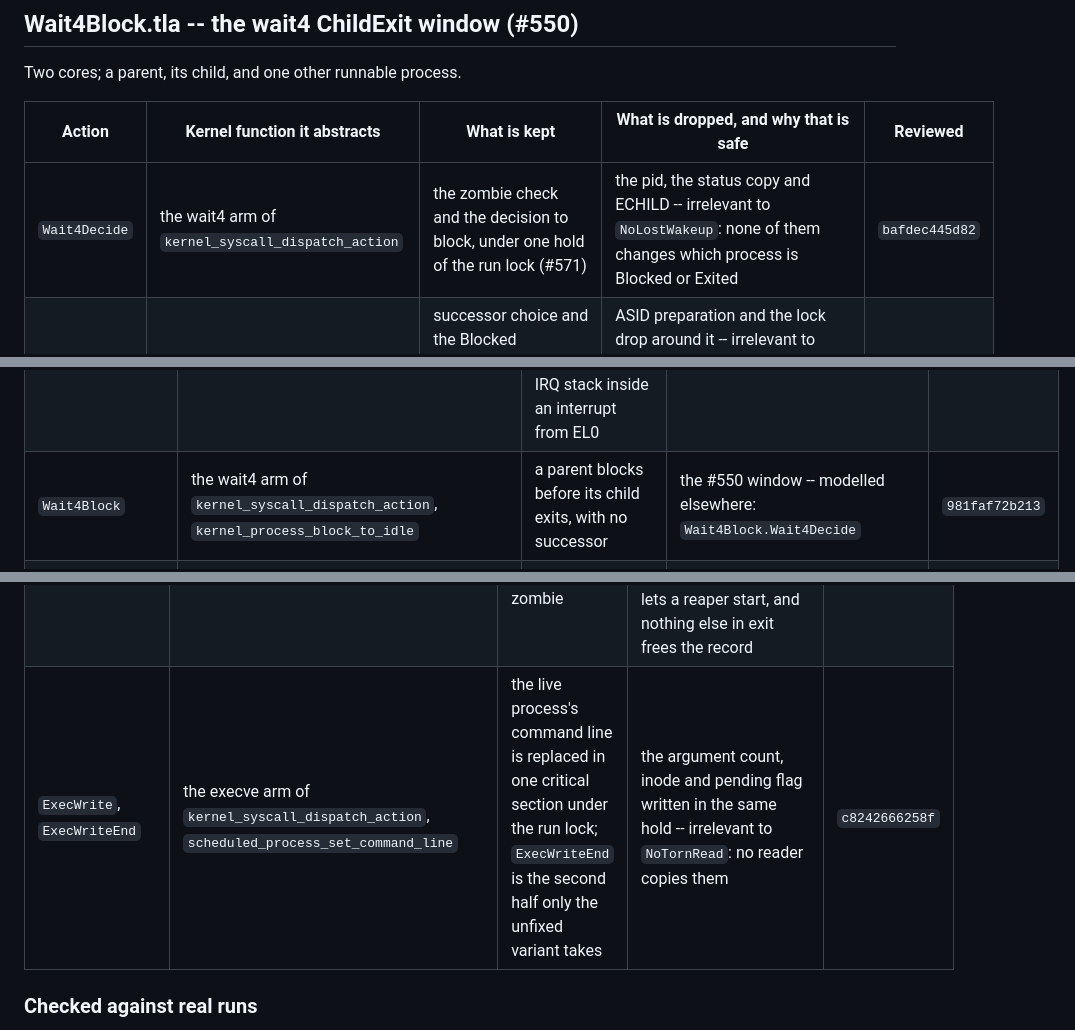
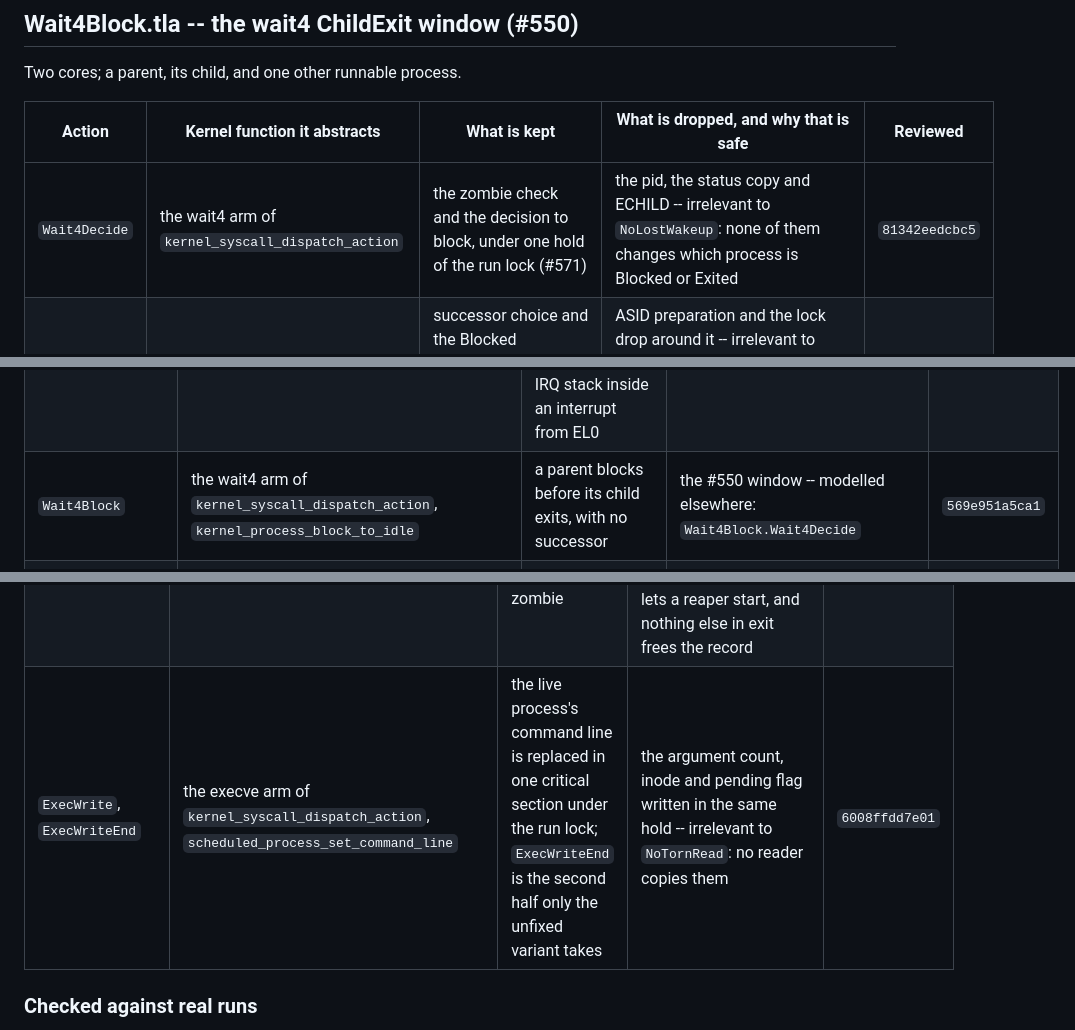
Before and after one commit to takibi-lang/takibi, a Markdown page: kernel/models/README.md, 3 parts joined by grey strips. Rendered like a GitHub page.

Commit message:
models/README: restamp three rows over kernel_syscall_dispatch_action
#677 changed only its inetd-close arm (the TCP frame hold); the wait4 and
execve arms these rows map are unchanged, re-read against the models.

Co-Authored-By: Claude Opus 5.5 <noreply@anthropic.com>
Claude-Session: https://claude.ai/code/session_01SYfK5DM6FzvFamPpJiDQfp

```diff
--- a/kernel/models/README.md
+++ b/kernel/models/README.md
@@ -65,7 +65,7 @@ Two cores; a parent, its child, and one other runnable process.
 
 | Action | Kernel function it abstracts | What is kept | What is dropped, and why that is safe | Reviewed |
 | --- | --- | --- | --- | --- |
-| `Wait4Decide` | the wait4 arm of `kernel_syscall_dispatch_action` | the zombie check and the decision to block, under one hold of the run lock (#571) | the pid, the status copy and ECHILD -- irrelevant to `NoLostWakeup`: none of them changes which process is Blocked or Exited | `bafdec445d82` |
+| `Wait4Decide` | the wait4 arm of `kernel_syscall_dispatch_action` | the zombie check and the decision to block, under one hold of the run lock (#571) | the pid, the status copy and ECHILD -- irrelevant to `NoLostWakeup`: none of them changes which process is Blocked or Exited | `81342eedcbc5` |
 | `Wait4Block` | `kernel_process_block_current`, `kernel_process_block_reserved` | successor choice and the Blocked publication in one critical section; `RECHECK` is the zombie re-check there | ASID preparation and the lock drop around it -- irrelevant to `NoLostWakeup`: the drop comes after Blocked is published and re-checked, and the successor it crosses with is already reserved Running | `5657d9caaed2` |
 | `ChildExit` | `kernel_process_child_exit` | the child becomes a zombie and wakes the parent only if the parent is Blocked in ChildExit | zombie draining -- irrelevant to `NoLostWakeup`: it reaps the exiting child's own children, never this parent or this child; SIGCHLD -- irrelevant to `NoLostWakeup`: it makes no process Blocked or Exited, and only such a step can break the property; the direct parent start -- modelled elsewhere: `StackOwnership.ChildExitStart` | `db34c146331e` |
 | `Wait4Resume` | `kernel_syscall_wait4_deliver` | the woken parent reaps | the user-memory status write -- irrelevant to `NoLostWakeup`: it runs after the reap, when the child is no longer Exited | `0d53e4ea77a9` |
@@ -128,7 +128,7 @@ modelcheck` requires each to fail:
 | `Reserve` | `kernel_process_schedule`, `kernel_process_secondary_start`, `kernel_process_block_current` | a core takes a Ready process whose stack no core owns, and a parent with a continuation only once the child's stack is free too, and marks it Running before it is current | affinity -- irrelevant to `StartsOnFreeStack`: it only forbids some reservations, and the model already allows each one it forbids; the debugger-armed starvation injection of the busy-pair control -- irrelevant to `StartsOnFreeStack`: like affinity it only forbids some reservations; the unlocked ASID preparation before the commit -- irrelevant to `StackSafety`: it moves no stack, and the reserved process is Running, so no other core can take it | `6ab4b38a7754` |
 | `Commit` | `kernel_process_secondary_start_reserved`, `kernel_process_exit_reserved` | the reserved successor becomes current on a core with no running current process | Ready wait4 marker consumption -- irrelevant to `StackSafety`: it changes no physical owner, and the reservation already checked the child stack before clearing the marker | `c4bf47c227d6` |
 | `SwitchAway` | `kernel_process_schedule_reserved`, `kernel_process_block_reserved` | the reserved successor replaces a running current process, which is preempted, naps, or blocks in wait4; the core still stands on the outgoing stack, or on its IRQ stack inside an interrupt from EL0 | which child a wait4 waits for, and whether it has exited -- modelled elsewhere: `Wait4Block.Wait4Block` | `4797a07149a5` |
-| `Wait4Block` | the wait4 arm of `kernel_syscall_dispatch_action`, `kernel_process_block_to_idle` | a parent blocks before its child exits, with no successor | the #550 window -- modelled elsewhere: `Wait4Block.Wait4Decide` | `981faf72b213` |
+| `Wait4Block` | the wait4 arm of `kernel_syscall_dispatch_action`, `kernel_process_block_to_idle` | a parent blocks before its child exits, with no successor | the #550 window -- modelled elsewhere: `Wait4Block.Wait4Decide` | `569e951a5ca1` |
 | `Nap` | `kernel_process_block_to_idle` | a process blocks for anything but a child's exit, with no successor | what it waits for -- irrelevant to `StackSafety`: every other wait reason blocks and wakes the same way | `dc28d0e44d57` |
 | `Wake` | `kernel_process_deadline_wake_all` | a napping process becomes Ready wherever its stack is | the other wakers (UART, network, signal) -- irrelevant to `StackSafety`: each makes a Blocked process Ready and moves no stack | `d2793efc601e` |
 | `ChildExit` | `kernel_process_child_exit`, `kernel_syscall_exit_current_process` | the child becomes a zombie and wakes a Blocked parent, leaving it Ready with its continuation; the core still stands on the zombie's stack | zombie draining -- guarded: `scheduled_process_exited_take` fail-stops with `reap-on-owned-stack`; SIGCHLD -- irrelevant to `StackSafety`: it moves no stack and no core's current process | `73d152734977` |
@@ -234,7 +234,7 @@ Four variants:
 | `ReaperTeardown` | `scheduled_process_reap_teardown` | frees what only the exited process owned; no lock | nothing | `cb5d9162eac3` |
 | `ReaperRemove` | `scheduled_process_reap_remove`, `scheduled_process_slot_remove` | resets and removes the record, under the run-lock guard since #482 | nothing | `c6a971e23d8f` |
 | `Exit` | `kernel_process_child_exit` | the process becomes a zombie | the rest of exit -- irrelevant to `ReadsOnlyLiveRecords`: only the zombie state lets a reaper start, and nothing else in exit frees the record | `db34c146331e` |
-| `ExecWrite`, `ExecWriteEnd` | the execve arm of `kernel_syscall_dispatch_action`, `scheduled_process_set_command_line` | the live process's command line is replaced in one critical section under the run lock; `ExecWriteEnd` is the second half only the unfixed variant takes | the argument count, inode and pending flag written in the same hold -- irrelevant to `NoTornRead`: no reader copies them | `c8242666258f` |
+| `ExecWrite`, `ExecWriteEnd` | the execve arm of `kernel_syscall_dispatch_action`, `scheduled_process_set_command_line` | the live process's command line is replaced in one critical section under the run lock; `ExecWriteEnd` is the second half only the unfixed variant takes | the argument count, inode and pending flag written in the same hold -- irrelevant to `NoTornRead`: no reader copies them | `6008ffdd7e01` |
 
 ### Checked against real runs
 
```
